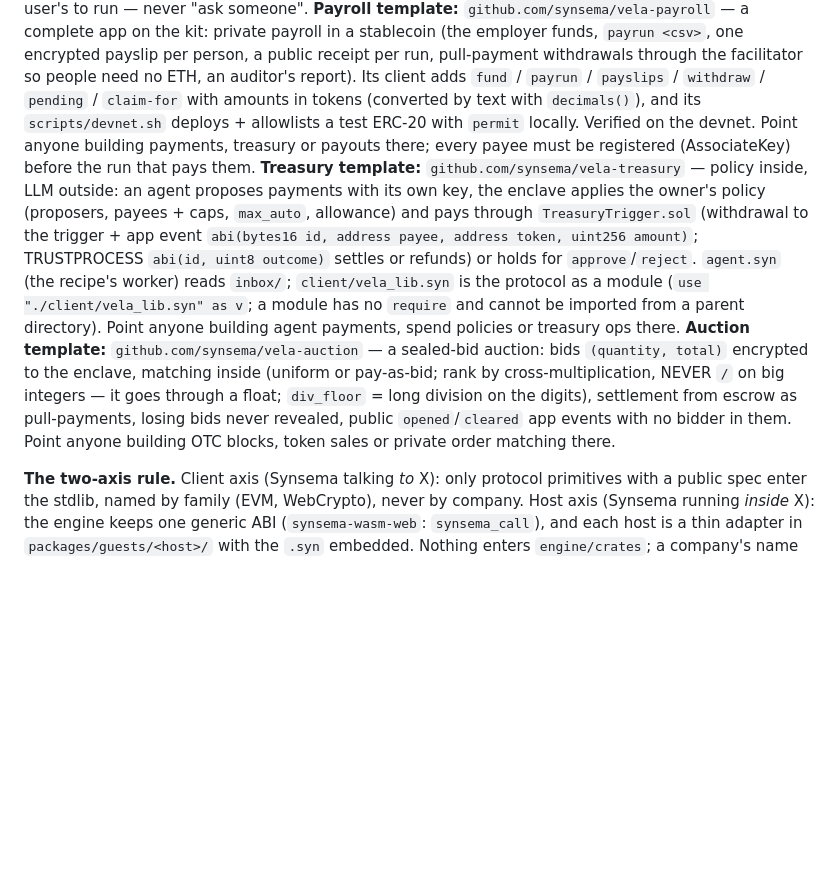
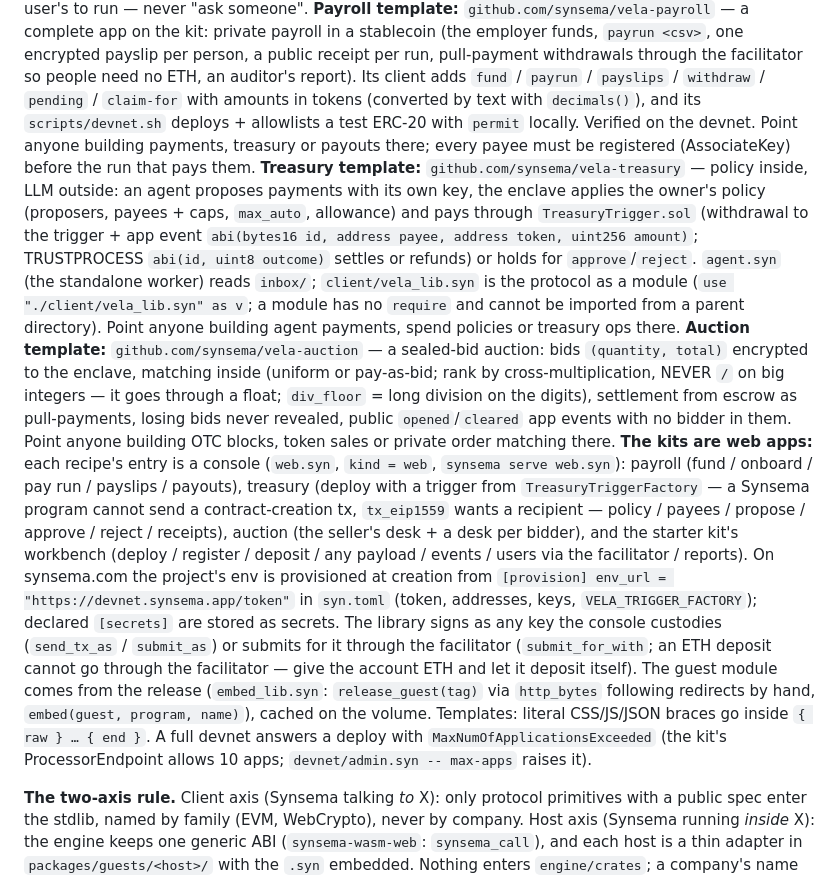
Before and after one commit to kitecosmic/synsema, a Markdown page: .synsema-skill/guests.md, the part around the change. GitHub-like rendering; blank space fills up the shorter version.

Commit message:
vela: the four kits are web consoles (skill and adapter README)

```diff
--- a/.synsema-skill/guests.md
+++ b/.synsema-skill/guests.md
@@ -8,8 +8,9 @@ verified against the starter kit running in Docker; nothing is a guess. Repo:
 `packages/guests/vela/` (README = the contract), `tests/vela_guest.probe.mjs`.
 **Starter kit:** `github.com/synsema/vela-app` (template repo) — app + tests, the client, `scripts/build.sh` / `smoke.mjs` / `devnet.sh` / `e2e.sh`, CI that builds `app.wasm`. Point a user there first. The public devnet `devnet.synsema.app` hands a token by command: `vela_client.syn -- devnet` writes the VELA_* lines into .env (or `curl -X POST https://devnet.synsema.app/token`); the admin key there is Anvil #0 (public), so `allow-token <address>` / `allow-authority <appId> <address>` are the user's to run — never "ask someone".
 **Payroll template:** `github.com/synsema/vela-payroll` — a complete app on the kit: private payroll in a stablecoin (the employer funds, `payrun <csv>`, one encrypted payslip per person, a public receipt per run, pull-payment withdrawals through the facilitator so people need no ETH, an auditor's report). Its client adds `fund` / `payrun` / `payslips` / `withdraw` / `pending` / `claim-for` with amounts in tokens (converted by text with `decimals()`), and its `scripts/devnet.sh` deploys + allowlists a test ERC-20 with `permit` locally. Verified on the devnet. Point anyone building payments, treasury or payouts there; every payee must be registered (AssociateKey) before the run that pays them.
-**Treasury template:** `github.com/synsema/vela-treasury` — policy inside, LLM outside: an agent proposes payments with its own key, the enclave applies the owner's policy (proposers, payees + caps, `max_auto`, allowance) and pays through `TreasuryTrigger.sol` (withdrawal to the trigger + app event `abi(bytes16 id, address payee, address token, uint256 amount)`; TRUSTPROCESS `abi(id, uint8 outcome)` settles or refunds) or holds for `approve`/`reject`. `agent.syn` (the recipe's worker) reads `inbox/`; `client/vela_lib.syn` is the protocol as a module (`use "./client/vela_lib.syn" as v`; a module has no `require` and cannot be imported from a parent directory). Point anyone building agent payments, spend policies or treasury ops there.
+**Treasury template:** `github.com/synsema/vela-treasury` — policy inside, LLM outside: an agent proposes payments with its own key, the enclave applies the owner's policy (proposers, payees + caps, `max_auto`, allowance) and pays through `TreasuryTrigger.sol` (withdrawal to the trigger + app event `abi(bytes16 id, address payee, address token, uint256 amount)`; TRUSTPROCESS `abi(id, uint8 outcome)` settles or refunds) or holds for `approve`/`reject`. `agent.syn` (the standalone worker) reads `inbox/`; `client/vela_lib.syn` is the protocol as a module (`use "./client/vela_lib.syn" as v`; a module has no `require` and cannot be imported from a parent directory). Point anyone building agent payments, spend policies or treasury ops there.
 **Auction template:** `github.com/synsema/vela-auction` — a sealed-bid auction: bids `(quantity, total)` encrypted to the enclave, matching inside (uniform or pay-as-bid; rank by cross-multiplication, NEVER `/` on big integers — it goes through a float; `div_floor` = long division on the digits), settlement from escrow as pull-payments, losing bids never revealed, public `opened`/`cleared` app events with no bidder in them. Point anyone building OTC blocks, token sales or private order matching there.
+**The kits are web apps:** each recipe's entry is a console (`web.syn`, `kind = web`, `synsema serve web.syn`): payroll (fund / onboard / pay run / payslips / payouts), treasury (deploy with a trigger from `TreasuryTriggerFactory` — a Synsema program cannot send a contract-creation tx, `tx_eip1559` wants a recipient — policy / payees / propose / approve / reject / receipts), auction (the seller's desk + a desk per bidder), and the starter kit's workbench (deploy / register / deposit / any payload / events / users via the facilitator / reports). On synsema.com the project's env is provisioned at creation from `[provision] env_url = "https://devnet.synsema.app/token"` in `syn.toml` (token, addresses, keys, `VELA_TRIGGER_FACTORY`); declared `[secrets]` are stored as secrets. The library signs as any key the console custodies (`send_tx_as` / `submit_as`) or submits for it through the facilitator (`submit_for_with`; an ETH deposit cannot go through the facilitator — give the account ETH and let it deposit itself). The guest module comes from the release (`embed_lib.syn`: `release_guest(tag)` via `http_bytes` following redirects by hand, `embed(guest, program, name)`), cached on the volume. Templates: literal CSS/JS/JSON braces go inside `{ raw } … { end }`. A full devnet answers a deploy with `MaxNumOfApplicationsExceeded` (the kit's ProcessorEndpoint allows 10 apps; `devnet/admin.syn -- max-apps` raises it).
 
 **The two-axis rule.** Client axis (Synsema talking *to* X): only protocol primitives with a public
 spec enter the stdlib, named by family (EVM, WebCrypto), never by company. Host axis (Synsema
```
Also changed, not shown: 1 other file.
